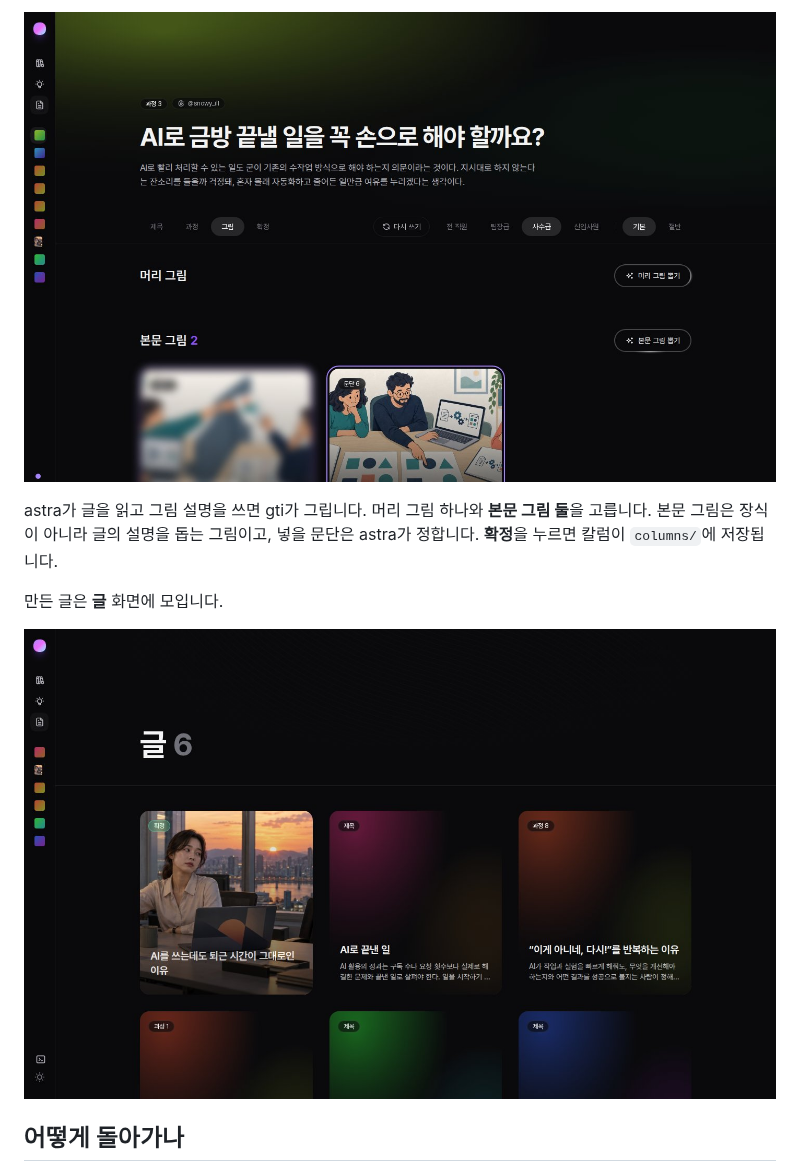
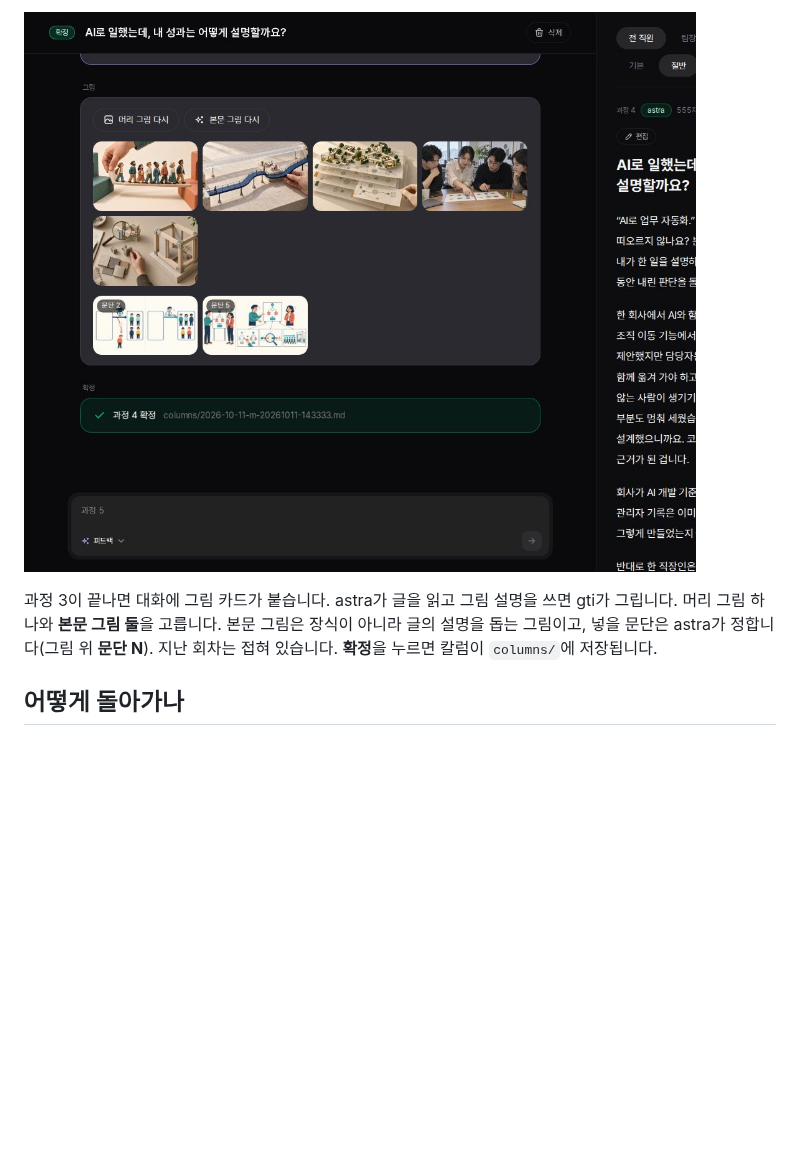
Before and after one commit to mynsoi/newsletter_upgrade, a Markdown page: README.md, the part around one of its changes. Rendered like a GitHub page; pictures changed too: docs/readme/screen-articles.jpg, docs/readme/screen-images.jpg; blank space fills up the shorter version.

```diff
--- a/README.md
+++ b/README.md
@@ -90,12 +109,9 @@ Threads·LinkedIn 글과 경영일기를 모아 두는 곳입니다. 입력창
 
 ![그림 후보](docs/readme/screen-images.jpg)
 
-astra가 글을 읽고 그림 설명을 쓰면 gti가 그립니다. 머리 그림 하나와 **본문 그림 둘**을 고릅니다.
-본문 그림은 장식이 아니라 글의 설명을 돕는 그림이고, 넣을 문단은 astra가 정합니다. **확정**을 누르면 칼럼이 `columns/`에 저장됩니다.
-
-만든 글은 **글** 화면에 모입니다.
-
-![글 목록](docs/readme/screen-articles.jpg)
+과정 3이 끝나면 대화에 그림 카드가 붙습니다. astra가 글을 읽고 그림 설명을 쓰면 gti가 그립니다. 머리 그림 하나와 **본문 그림 둘**을 고릅니다.
+본문 그림은 장식이 아니라 글의 설명을 돕는 그림이고, 넣을 문단은 astra가 정합니다(그림 위 **문단 N**). 지난 회차는 접혀 있습니다.
+**확정**을 누르면 칼럼이 `columns/`에 저장됩니다.
 
 ## 어떻게 돌아가나
 
```
Also changed, not shown: other parts of README.md (+37 -18 lines), handoff.md (+5 -5 lines), docs/readme/screen-column.jpg, docs/readme/screen-process.jpg, docs/readme/screen-titles.jpg, 11 other files.
